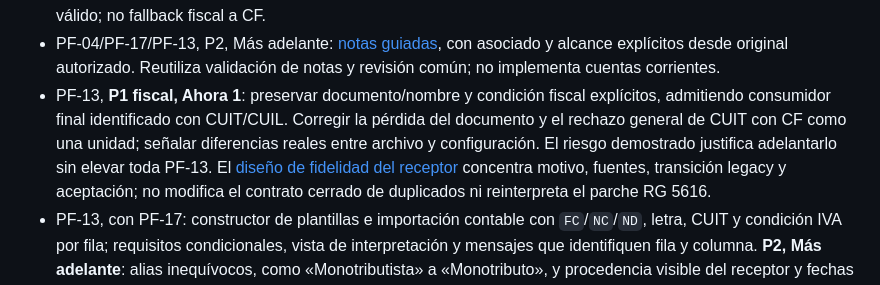
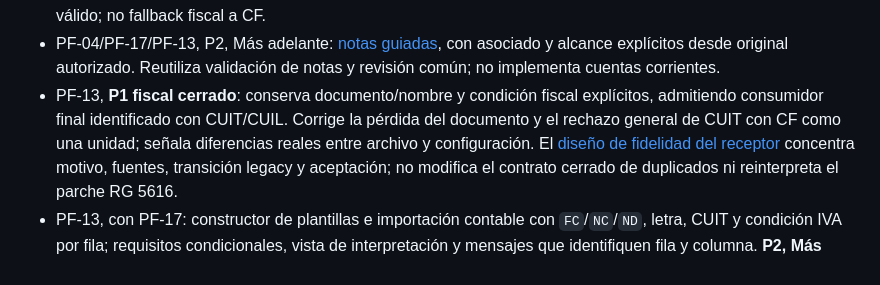
Before and after one commit to Santi-RL/FactuFlow, a Markdown page: docs/agents/development-portfolio.md, the part around the change. GitHub-like rendering.

Commit message:
docs: align remaining priorities after PF-13 closure

```diff
--- a/docs/agents/development-portfolio.md
+++ b/docs/agents/development-portfolio.md
@@ -92,11 +92,10 @@ La secuencia de ejecución se toma del roadmap, no del orden de estas filas.
 - PF-04/PF-17/PF-13, P2, Más adelante: [notas guiadas](pf-04-17-notas-guiadas-design.md),
   con asociado y alcance explícitos desde original autorizado. Reutiliza
   validación de notas y revisión común; no implementa cuentas corrientes.
-- PF-13, **P1 fiscal, Ahora 1**: preservar documento/nombre y condición fiscal
-  explícitos, admitiendo consumidor final identificado con CUIT/CUIL. Corregir
+- PF-13, **P1 fiscal cerrado**: conserva documento/nombre y condición fiscal
+  explícitos, admitiendo consumidor final identificado con CUIT/CUIL. Corrige
   la pérdida del documento y el rechazo general de CUIT con CF como una unidad;
-  señalar diferencias reales entre archivo y configuración. El riesgo demostrado
-  justifica adelantarlo sin elevar toda PF-13. El
+  señala diferencias reales entre archivo y configuración. El
   [diseño de fidelidad del receptor](pf-13-receptores-importacion-design.md)
   concentra motivo, fuentes, transición legacy y aceptación; no modifica el
   contrato cerrado de duplicados ni reinterpreta el parche RG 5616.
```
Also changed, not shown: docs/agents/pf-02-04-reconciliacion-integral-design.md (+1 -1 lines), docs/agents/pf-03-04-importes-previsualizacion-design.md (+1 -1 lines).
